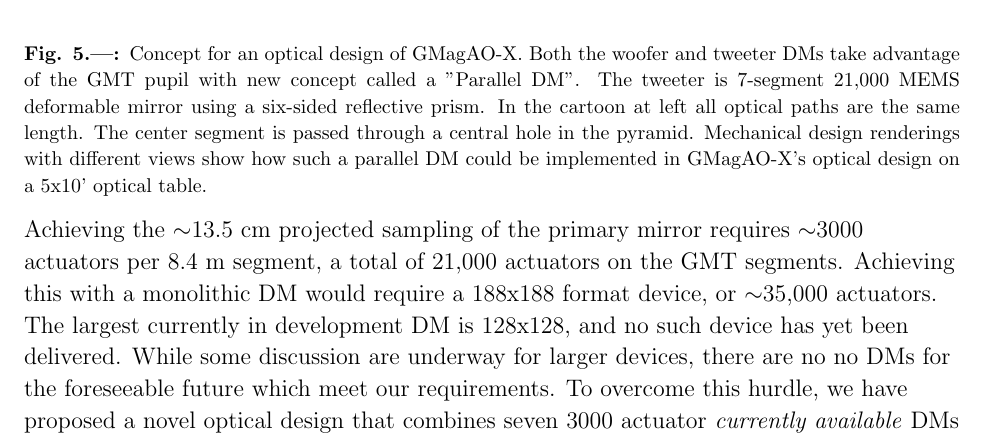
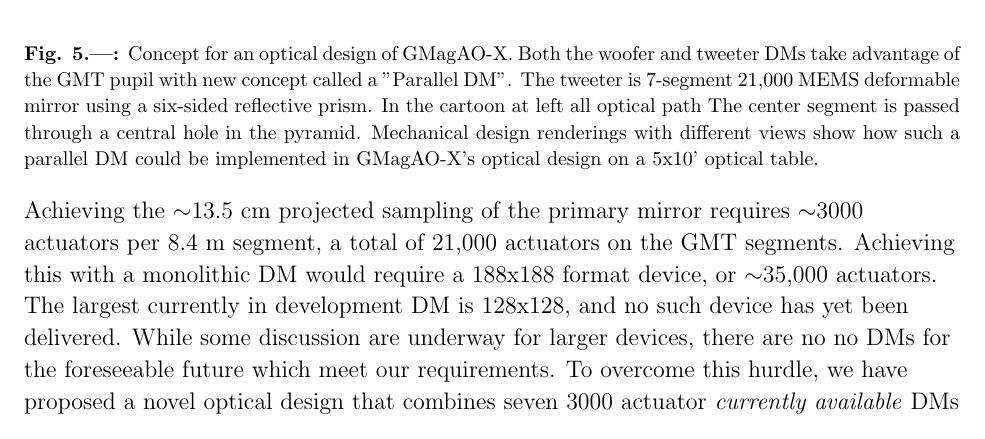
Before and after one commit to jaredmales/gmagaox_apc, a LaTeX paper (gmagaox_apc.tex): part of page 8 of 14, cut so that both start at the same text. Compiled offline with pdfLaTeX.

Commit message:
Updates from Overleaf

```diff
--- a/gmagaox_apc.tex
+++ b/gmagaox_apc.tex
@@ -282,7 +282,7 @@ This notional concept has established the feasibility of mounting GMagAO-X on th
 \begin{figure} [h!]
 \centering
 \includegraphics[width=5in]{figures/Possible_Optical_design_GMagAOX_V2.png}
-\caption{ Concept for an optical design of GMagAO-X. Both the woofer and tweeter DMs take advantage of the GMT pupil with new concept called a "Parallel DM". The tweeter is 7-segment 21,000 MEMS deformable mirror using a six-sided reflective prism.  In the cartoon at left all optical paths are the same length. The center segment is passed through a central hole in the pyramid. Mechanical design renderings with different views show how such a parallel DM could be implemented in GMagAO-X's optical design on a 5x10' optical table.  \label{fig:pardm}}
+\caption{ Concept for an optical design of GMagAO-X. Both the woofer and tweeter DMs take advantage of the GMT pupil with new concept called a "Parallel DM". The tweeter is 7-segment 21,000 MEMS deformable mirror using a six-sided reflective prism.  In the cartoon at left all optical path The center segment is passed through a central hole in the pyramid. Mechanical design renderings with different views show how such a parallel DM could be implemented in GMagAO-X's optical design on a 5x10' optical table.  \label{fig:pardm}}
 \vspace{-0.1in}
 \end{figure}
 
```
